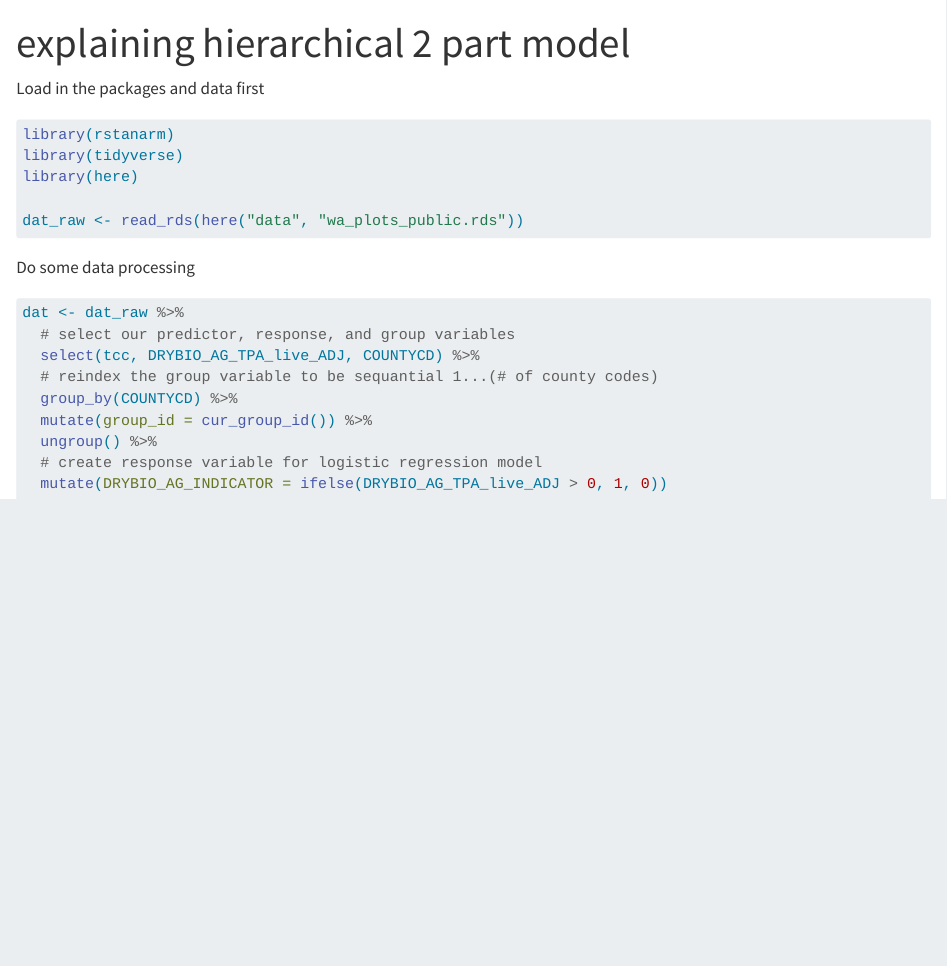
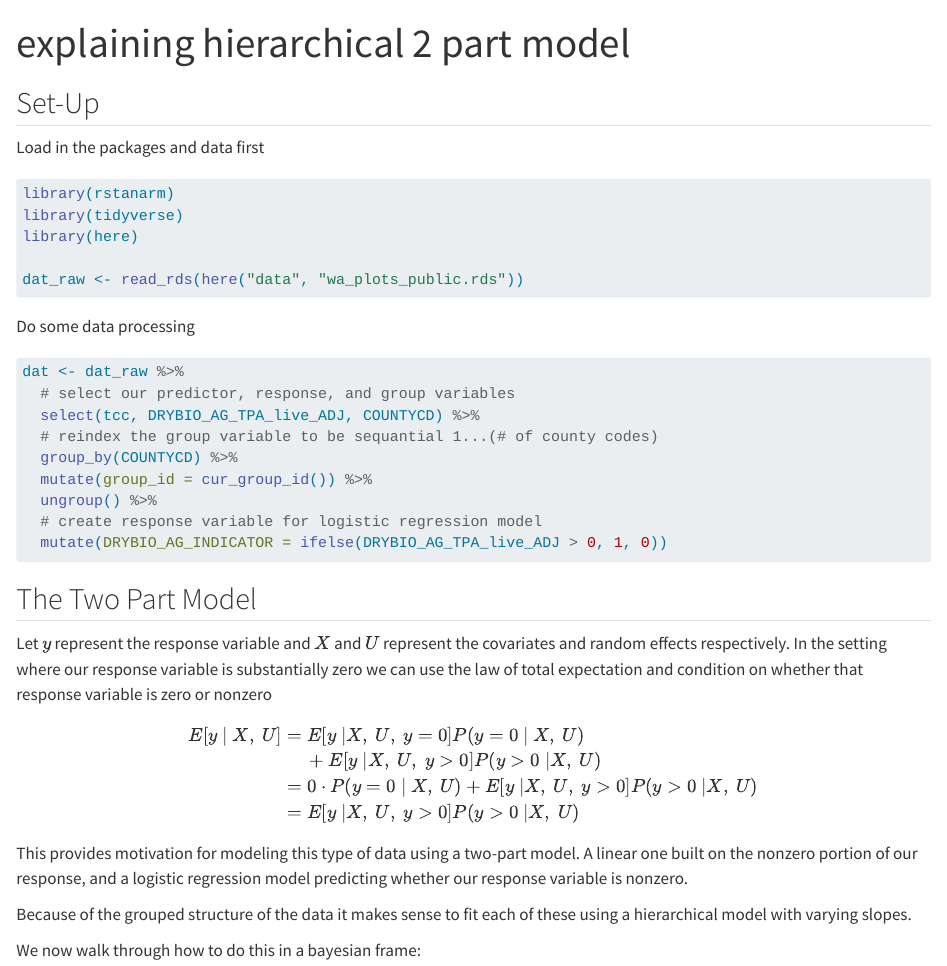
Before and after one commit to joshyam-k/thesis, a Quarto document (two_part_mod_text.qmd): the page in a window 1100 px wide, from its top. Rendered offline with R 4.5, knitr and Pandoc in place of Quarto, with nearby package versions; the code chunks are not run, so their results and figures are left out.

Commit message:
model justification

````diff
--- a/two_part_mod_text.qmd
+++ b/two_part_mod_text.qmd
@@ -28,3 +30,27 @@ dat <- dat_raw %>%
   # create response variable for logistic regression model
   mutate(DRYBIO_AG_INDICATOR = ifelse(DRYBIO_AG_TPA_live_ADJ > 0, 1, 0))
 ```
+
+
+## The Two Part Model
+
+Let $y$ represent the response variable and $X$ and $U$ represent the covariates and random effects respectively. In the setting where our response variable is substantially zero we can use the law of total expectation and condition on whether that response variable is zero or nonzero
+
+$$
+\begin{aligned}
+E[y \ | \ X, \ U] &=  E[y \ | X, \ U, \  y = 0]P(y = 0 \ | \ X, \ U)  \\
+& \ \ \ \ \ + E[y \ | X, \ U, \ y > 0]P(y>0 \ | X, \ U) \\
+&= 0 \cdot P(y = 0 \ | \ X, \ U) + E[y \ | X, \ U, \ y > 0]P(y>0 \ | X, \ U) \\
+&= E[y \ | X, \ U, \ y > 0]P(y>0 \ | X, \ U)
+\end{aligned}
+$$
+
+This provides motivation for modeling this type of data using a two-part model. A linear one built on the nonzero portion of our response, and a logistic regression model predicting whether our response variable is nonzero.
+
+Because of the grouped structure of the data it makes sense to fit each of these using a hierarchical model with varying slopes.
+
+We now walk through how to do this in a bayesian frame:
+
+```{r}
+
+```
````
Also changed, not shown: two_part_mod_text.qmd (2 more changed lines).
